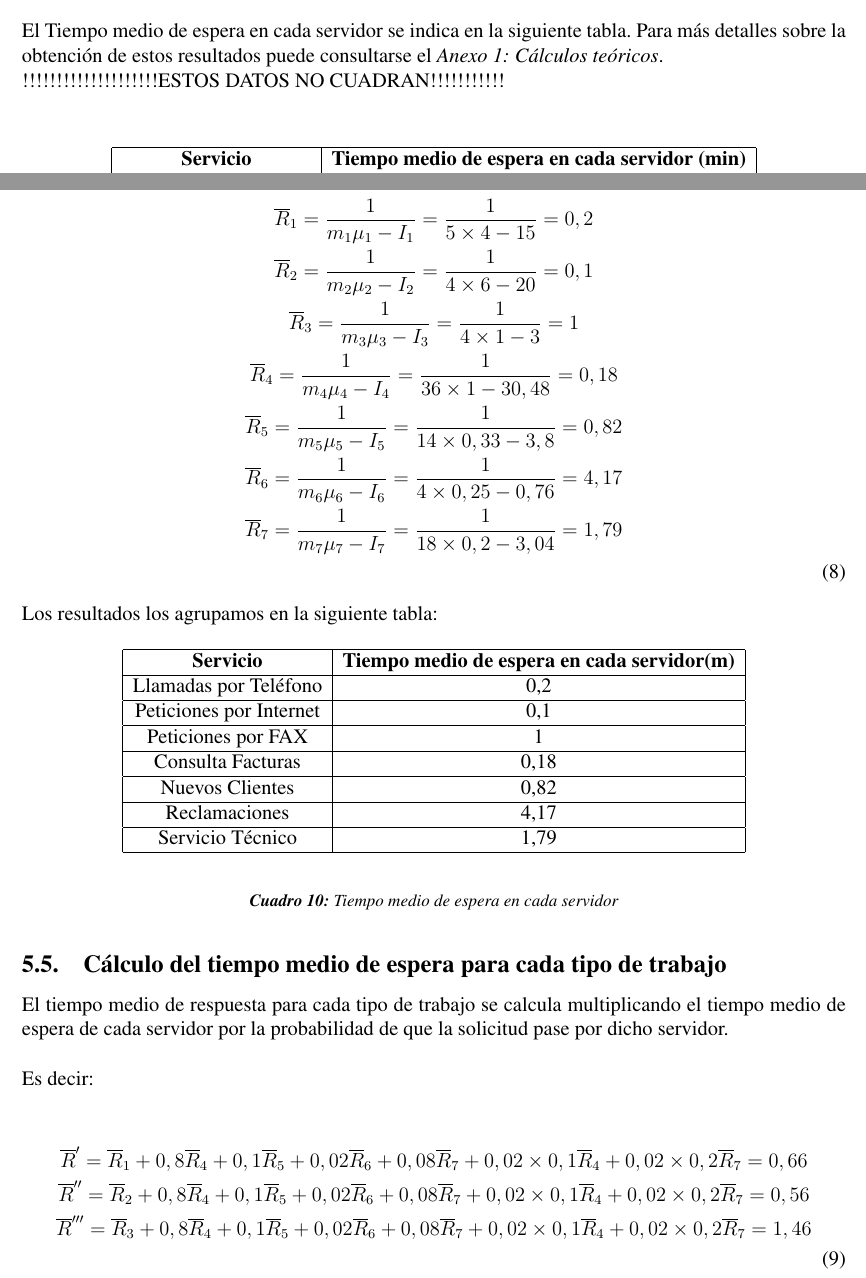
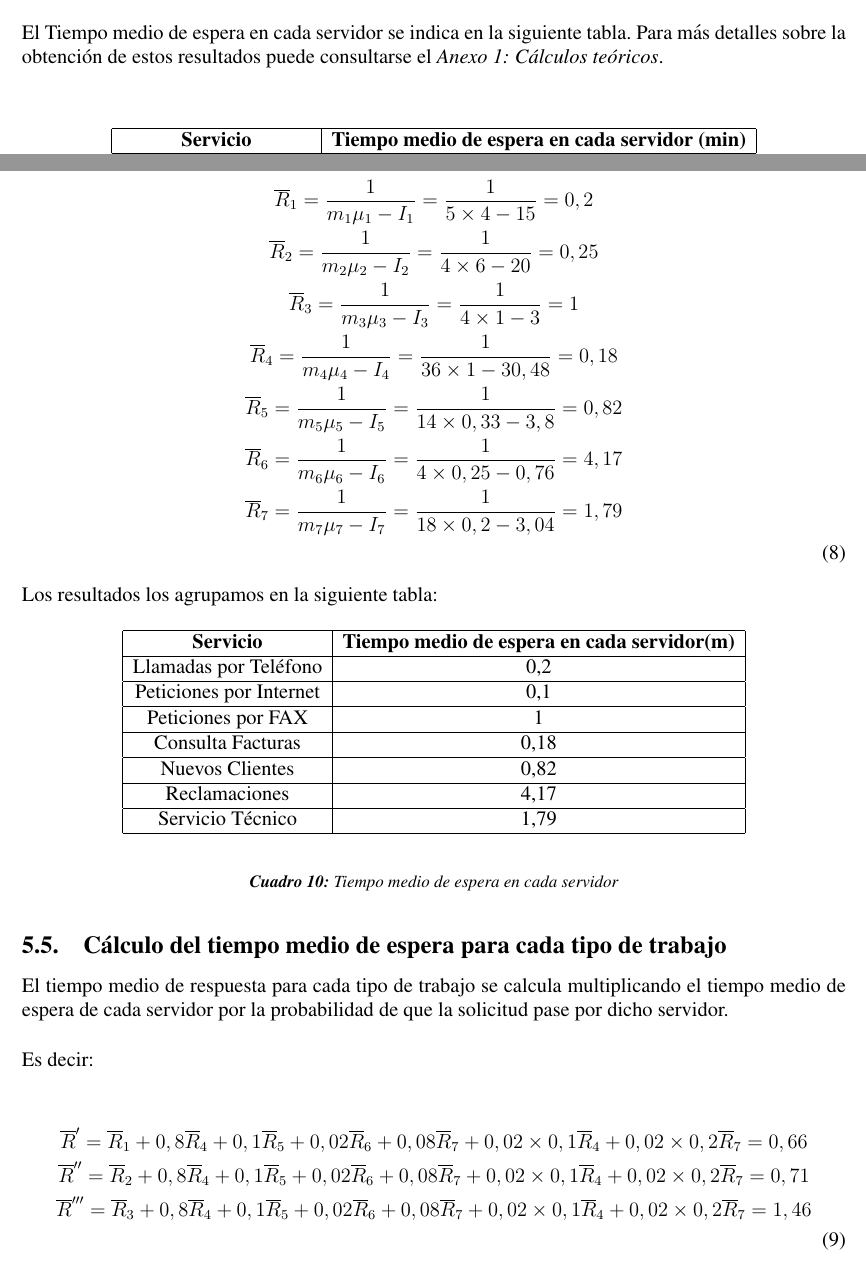
Before and after one commit to jalcaldea/IO-practica3, a LaTeX document (memoria/memoria.tex, which reads memoria/partes/2.tex, memoria/partes/a1.tex): two parts of pages 5 and 11 of 15, joined at a grey line, cut so that both start at the same text. Compiled offline with pdfLaTeX.

Commit message:
Solucionado error en los cálculos

```diff
--- a/memoria/partes/2.tex
+++ b/memoria/partes/2.tex
@@ -37,7 +37,6 @@ La tasa de uso de cada servidor se indica en la siguiente tabla. Para más detal
   \end{table}
 \subsection{Tiempo medio de espera en cada servidor}
 El Tiempo medio de espera en cada servidor se indica en la siguiente tabla. Para más detalles sobre la obtención de estos resultados puede consultarse el \textit{Anexo 1: Cálculos teóricos}.\\
-!!!!!!!!!!!!!!!!!!!!ESTOS DATOS NO CUADRAN!!!!!!!!!!!\\
 \begin{table}[H]
   \begin{center}
   \begin{tabular}{|c|c|}
--- a/memoria/partes/a1.tex
+++ b/memoria/partes/a1.tex
@@ -108,7 +108,7 @@ Sustituyendo en la formula obtenemos los siguientes resultados:
 
 \begin{multline}\\
 \overline{R}_{1} = \frac{1}{m_{1}\mu_{1}-I_{1}} = \frac{1}{5\times 4 - 15} = 0,2\\
-\overline{R}_{2} = \frac{1}{m_{2}\mu_{2}-I_{2}} = \frac{1}{4\times 6 - 20} = 0,1\\
+\overline{R}_{2} = \frac{1}{m_{2}\mu_{2}-I_{2}} = \frac{1}{4\times 6 - 20} = 0,25\\
 \overline{R}_{3} = \frac{1}{m_{3}\mu_{3}-I_{3}} = \frac{1}{4\times 1 - 3} = 1\\
 \overline{R}_{4} = \frac{1}{m_{4}\mu_{4}-I_{4}} = \frac{1}{36\times 1 - 30,48} = 0,18\\
 \overline{R}_{5} = \frac{1}{m_{5}\mu_{5}-I_{5}} = \frac{1}{14\times 0,33 - 3,8} = 0,82\\
@@ -140,7 +140,7 @@ El tiempo medio de respuesta para cada tipo de trabajo se calcula multiplicando
 Es decir:
 \begin{multline}\\
 \overline{R}' = \overline{R}_{1} + 0,8\overline{R}_{4} + 0,1\overline{R}_{5} + 0,02\overline{R}_{6} + 0,08\overline{R}_{7} + 0,02\times 0,1\overline{R}_{4} + 0,02\times 0,2\overline{R}_{7} = 0,66\\
-\overline{R}'' = \overline{R}_{2} + 0,8\overline{R}_{4} + 0,1\overline{R}_{5} + 0,02\overline{R}_{6} + 0,08\overline{R}_{7} + 0,02\times 0,1\overline{R}_{4} + 0,02\times 0,2\overline{R}_{7} = 0,56\\
+\overline{R}'' = \overline{R}_{2} + 0,8\overline{R}_{4} + 0,1\overline{R}_{5} + 0,02\overline{R}_{6} + 0,08\overline{R}_{7} + 0,02\times 0,1\overline{R}_{4} + 0,02\times 0,2\overline{R}_{7} = 0,71\\
 \overline{R}''' = \overline{R}_{3} + 0,8\overline{R}_{4} + 0,1\overline{R}_{5} + 0,02\overline{R}_{6} + 0,08\overline{R}_{7} + 0,02\times 0,1\overline{R}_{4} + 0,02\times 0,2\overline{R}_{7} = 1,46\\
 \end{multline}
 
```
Also changed, not shown: memoria/memoria.pdf, memoria/partes/2.tex (2 more changed lines).
